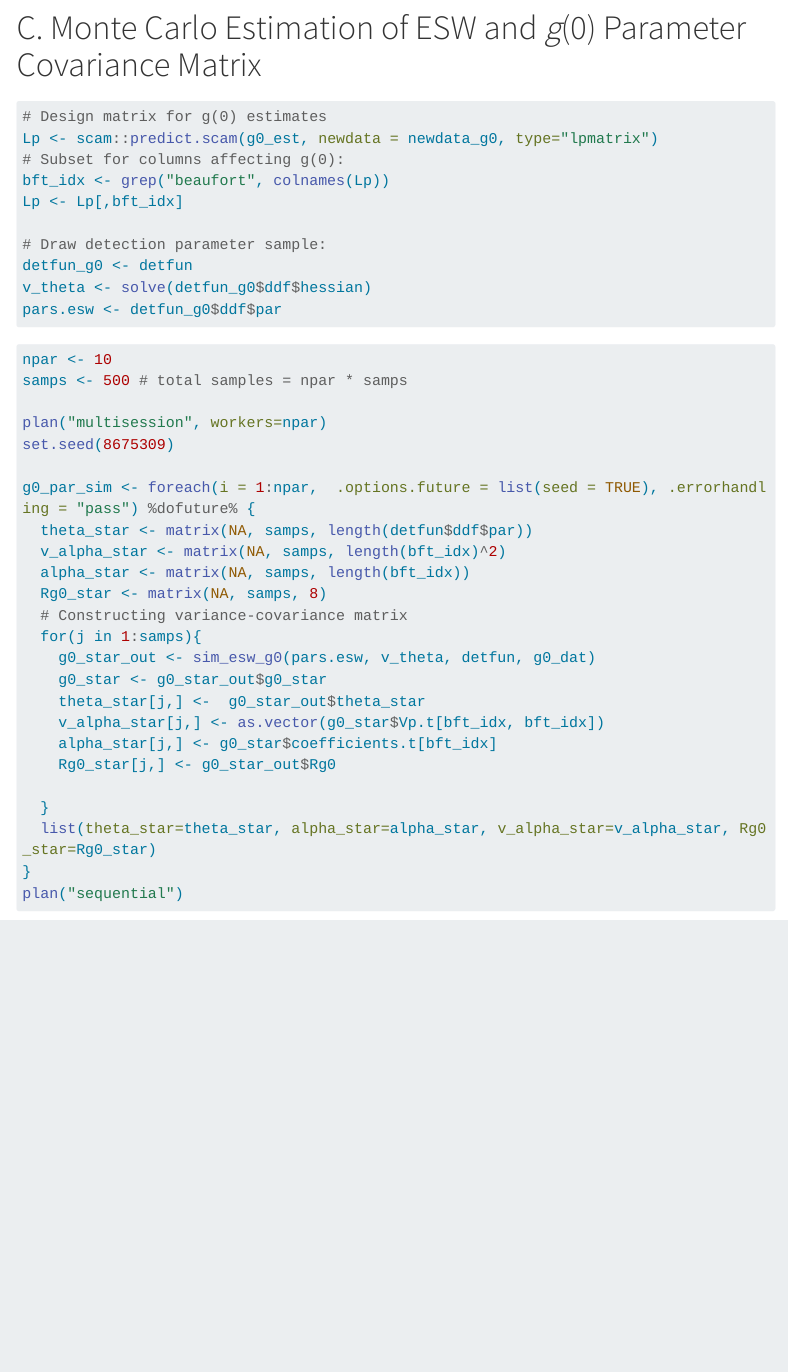
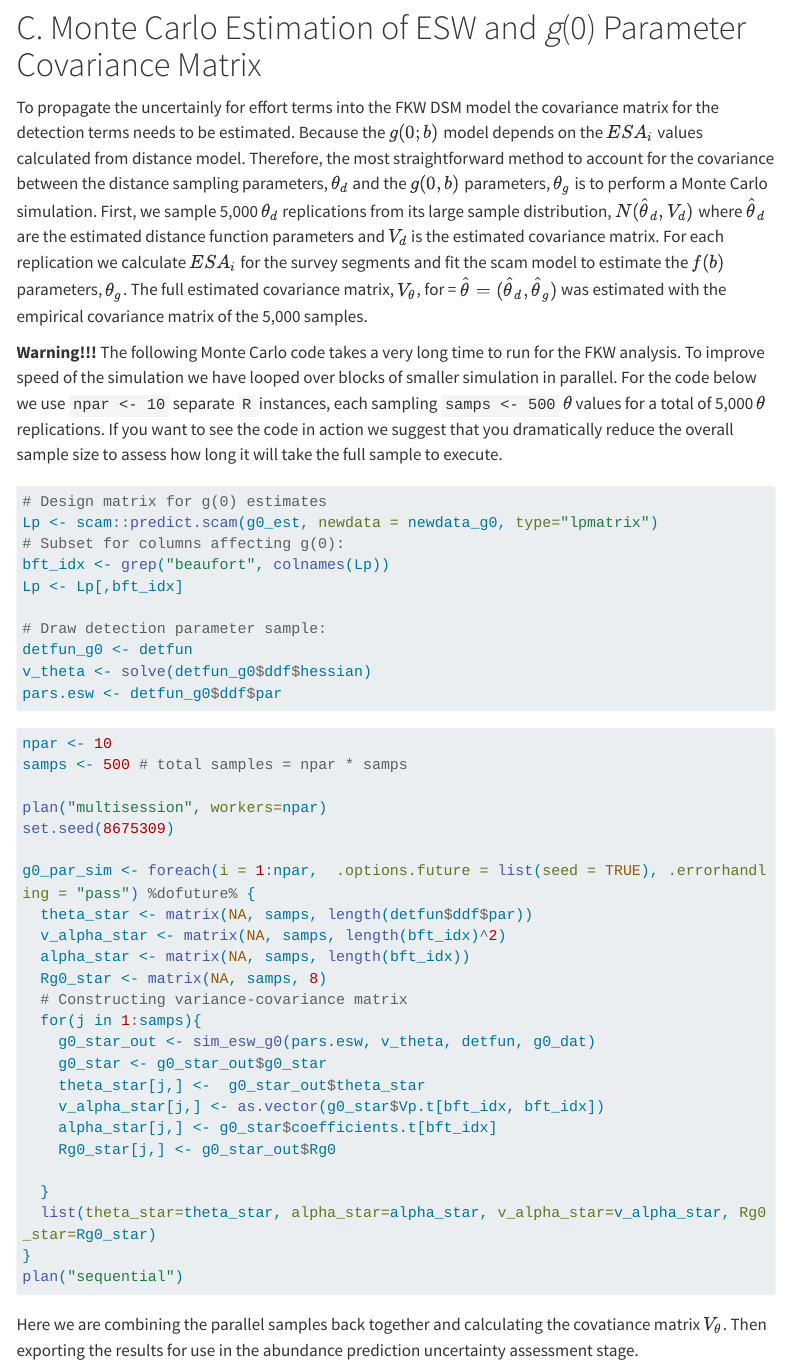
Before and after one commit to PIFSC-Protected-Species-Division/density_surface_modeling, a Quarto document (content/s2_est_g0_esw/index.qmd): the page in a window 1100 px wide, from 5720 px down. Rendered offline with R 4.5, knitr and Pandoc in place of Quarto, with nearby package versions; some code elsewhere in the file could not run offline; menus at the side of the page are left out; long lines of code are wrapped.

Commit message:
update vignette

````diff
--- a/content/s2_est_g0_esw/index.qmd
+++ b/content/s2_est_g0_esw/index.qmd
@@ -223,6 +223,11 @@ saveRDS(modeling_data, file.path(localwd, "output","seg_sight_out_g0_ESW.rds"))
 
 # C. Monte Carlo Estimation of ESW and *g*(0) Parameter Covariance Matrix
 
+To propagate the uncertainly for effort terms into the FKW DSM model the covariance matrix for the detection terms needs to be estimated. Because the $g(0;b)$ model depends on the $ESA_i$ values calculated from distance model. Therefore, the most straightforward method to account for the covariance between the distance sampling parameters, $\theta_d$ and the $g(0,b)$ parameters, $\theta_g$ is to perform a Monte Carlo simulation. First, we sample 5,000 $\theta_d$ replications from its large sample distribution, $N(\hat{\theta}_d, V_d)$ where $\hat{\theta}_d$ are the estimated distance function parameters and $V_d$ is the estimated covariance matrix. For each replication we calculate $ESA_i$ for the survey segments and fit the scam model to estimate the $f(b)$ parameters, $\theta_g$. The full estimated covariance matrix, $V_\theta$, for  = $\hat{\theta}=(\hat{\theta}_d, \hat{\theta}_g)$ was estimated with the empirical covariance matrix of the 5,000  samples.
+
+**Warning!!!** The following Monte Carlo code takes a very long time to run for the FKW analysis. To improve speed of the simulation we have looped over blocks of smaller simulation in parallel. For the code below we use `npar <- 10` separate `R` instances, each sampling `samps <- 500` $\theta$ values for a total of 5,000 $\theta$ replications. If you want to see the code in action we suggest that you dramatically reduce the overall sample size to assess how long it will take the full sample to execute.
+
+
 ```{r}
 #| eval: false
 
@@ -266,6 +271,8 @@ g0_par_sim <- foreach(i = 1:npar,  .options.future = list(seed = TRUE), .errorha
 plan("sequential")
 ```
 
+Here we are combining the parallel samples back together and calculating the covatiance matrix $V_\theta$. Then exporting the results for use in the abundance prediction uncertainty assessment stage.
+
 ```{r}
 #| eval: false
 
````
Also changed, not shown: docs/search.json, 2 other files.
